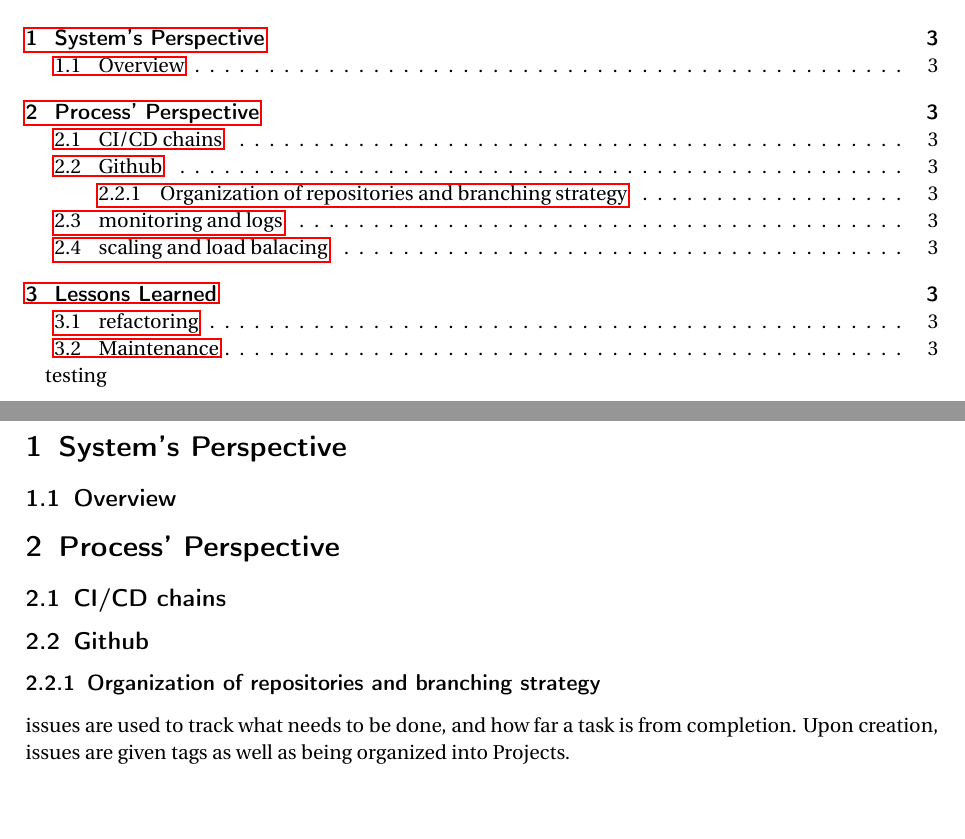
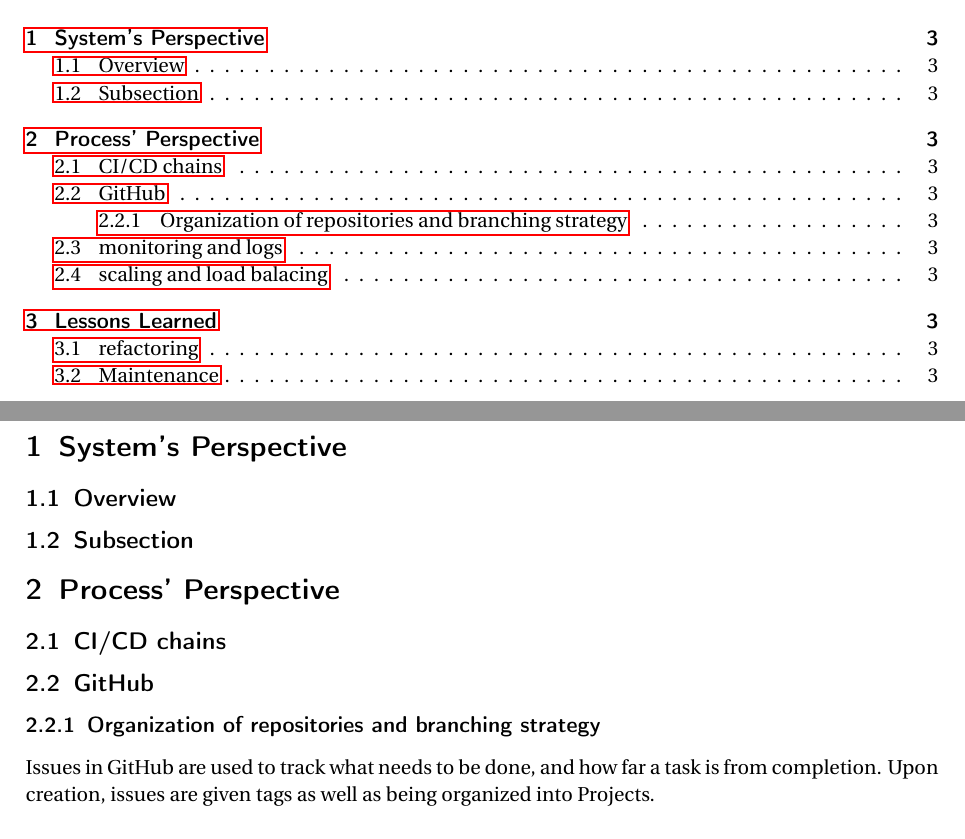
Before and after one commit to Akongstad/DevOps-Report, a LaTeX document (Main.tex, which reads tex/sections/01-SystemPerspective.tex, tex/sections/02-ProcessPerspective.tex): two parts of pages 2 and 3 of 3, joined at a grey line, cut so that both start at the same text, the shorter picture padded with empty space. Compiled offline with pdfLaTeX.

Commit message:
Updates from Overleaf

```diff
--- a/Main.tex
+++ b/Main.tex
@@ -1,10 +1,10 @@
 \documentclass{scrartcl}
-\input{tex/FileSetup}
 \usepackage[utf8]{inputenc}
 \usepackage{enumerate}
 \usepackage{relsize}
 \usepackage{steinmetz}
 \usepackage{verbatim}
+\input{tex/FileSetup}
 
 \begin{document}
 
@@ -44,7 +44,6 @@
 \newpage
 \tableofcontents
 
-testing
 
 \newpage
 \input{tex/sections/01-SystemPerspective}
--- a/tex/sections/01-SystemPerspective.tex
+++ b/tex/sections/01-SystemPerspective.tex
@@ -3,3 +3,5 @@
 
 \subsection{Overview}
 \label{subsec:systems_perspective_overview}
+
+\subsection{Subsection}
--- a/tex/sections/02-ProcessPerspective.tex
+++ b/tex/sections/02-ProcessPerspective.tex
@@ -5,17 +5,23 @@
 
 
 \subsection{CI/CD chains}
+% github workflows
 
-
-\subsection{Github}
+\subsection{GitHub}
 
 \subsubsection{Organization of repositories and branching strategy}
 %Think this can include development process and tools e.g. issues and the project tab in GitHub.
 % Draft: feel free to edit/ delete
-issues are used to track what needs to be done, and how far a task is from completion. Upon creation, issues are given tags as well as being organized into Projects.
+Issues in GitHub are used to track what needs to be done, and how far a task is from completion. Upon creation, issues are given tags as well as being organized into Projects.
 
+%branching STRATEGY:
+%Can't push to main, need two reviewers on a pull request
+%Need one review on pull requests to production
+% Trunk based?
 
 \subsection{monitoring and logs}
+%kibana and grafana
+%metrics
 
 \subsection{scaling and load balacing}
-% does security assessment need its own subsubsection?
+% does security assessment need its own sub-subsection?
```
Also changed, not shown: tex/sections/03-LessonsLearnedPerspective.tex (+2 -2 lines).
